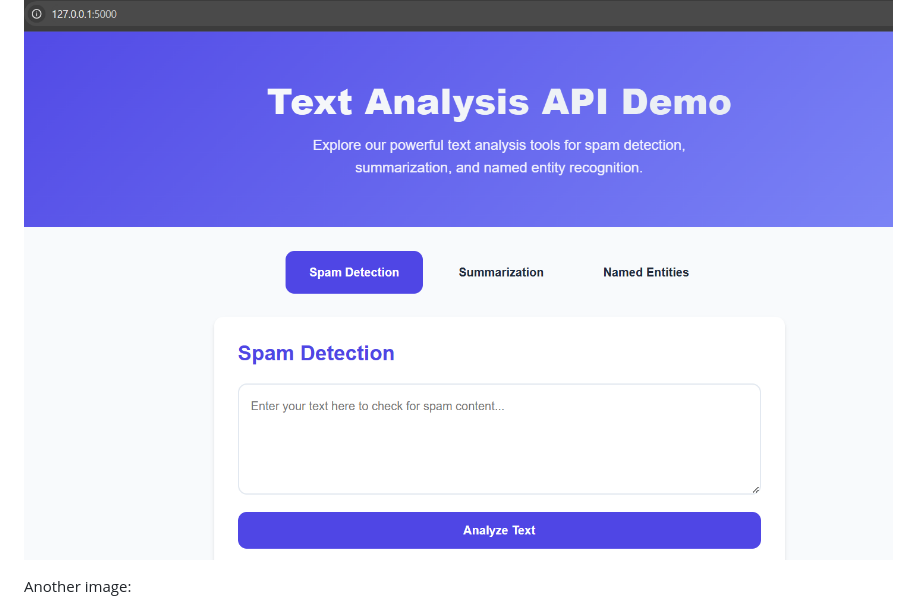
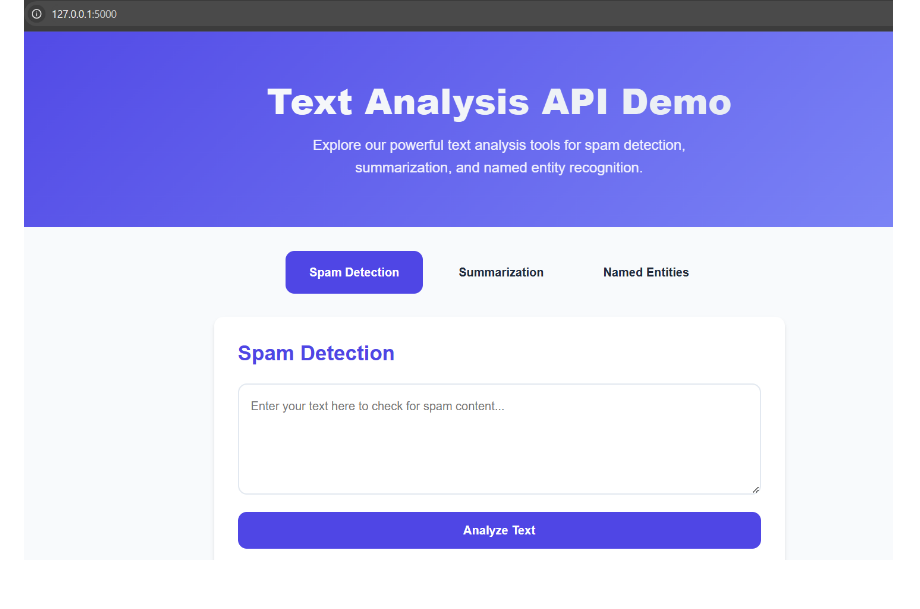
Before and after one commit to dineshsuthar03/NLP-Smart-Email-Management-System-, a Markdown page: README.md, the part around the change printed below. Drawn GitHub-style.

```diff
--- a/README.md
+++ b/README.md
@@ -8,5 +8,4 @@ Here are some screenshots of the project:
 
 ![Screenshot of the app](./screenshot/smart-email-mgmt-system.png)
 
-Another image:
 
```
Also changed, not shown: other parts of README.md (+0 -1 lines).
